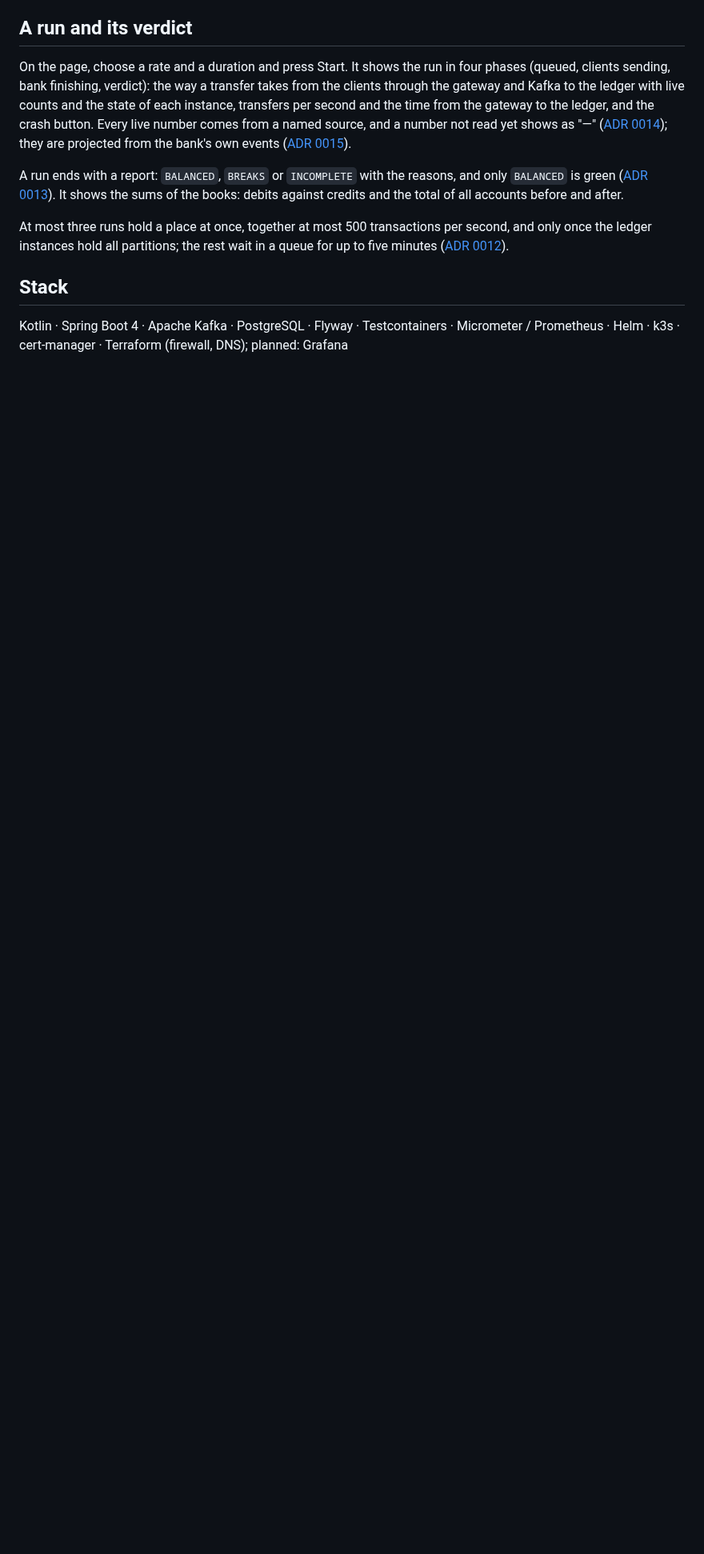
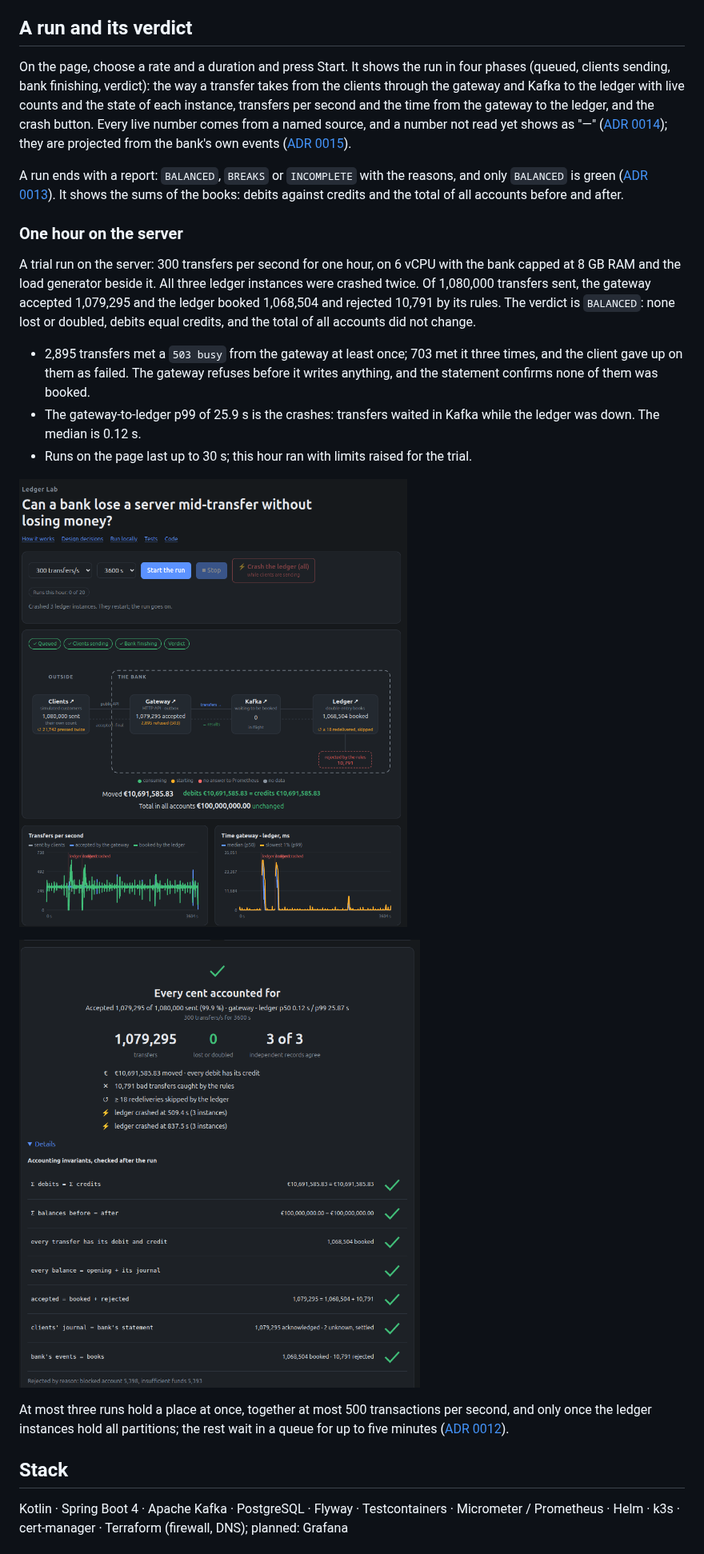
Before and after one commit to obabaikin/ledger-lab, a Markdown page: README.md, the part around one of its changes. Shown at 80% size. Drawn GitHub-style; pictures changed too: docs/images/soak-1h-run.png (added), docs/images/soak-1h-verdict.png (added); blank space fills up the shorter version.

Commit message:
README: one hour on the server, 300 transfers per second with the ledger crashed twice, BALANCED, with the run page and the verdict; the gateway's busy refusal and its warm-up before a deploy takes traffic

```diff
--- a/README.md
+++ b/README.md
@@ -44,6 +45,25 @@ are projected from the bank's own events ([ADR 0015](docs/adr/0015-live-numbers-
 A run ends with a report: `BALANCED`, `BREAKS` or `INCOMPLETE` with the reasons, and only `BALANCED`
 is green ([ADR 0013](docs/adr/0013-orchestrating-a-run-and-the-verdict.md)). It shows the sums of the
 books: debits against credits and the total of all accounts before and after.
+
+### One hour on the server
+
+A trial run on the server: 300 transfers per second for one hour, on 6 vCPU with the bank capped at
+8 GB RAM and the load generator beside it. All three ledger instances were crashed twice. Of 1,080,000
+transfers sent, the gateway accepted 1,079,295 and the ledger booked 1,068,504 and rejected 10,791 by
+its rules. The verdict is `BALANCED`: none lost or doubled, debits equal credits, and the total of all
+accounts did not change.
+
+- 2,895 transfers met a `503 busy` from the gateway at least once; 703 met it three times, and the
+  client gave up on them as failed. The gateway refuses before it writes anything, and the statement
+  confirms none of them was booked.
+- The gateway-to-ledger p99 of 25.9 s is the crashes: transfers waited in Kafka while the ledger was
+  down. The median is 0.12 s.
+- Runs on the page last up to 30 s; this hour ran with limits raised for the trial.
+
+![The run page after the hour: the way through the bank, transfers per second and the time from the gateway to the ledger](docs/images/soak-1h-run.png)
+
+![The verdict of the hour: every accounting invariant checked after the run](docs/images/soak-1h-verdict.png)
 
 At most three runs hold a place at once, together at most 500 transactions per second, and only
 once the ledger instances hold all partitions; the rest wait in a queue for up to five minutes ([ADR 0012](docs/adr/0012-invites-quota-and-the-run-queue.md)).
```
Also changed, not shown: other parts of README.md (+4 -2 lines).
